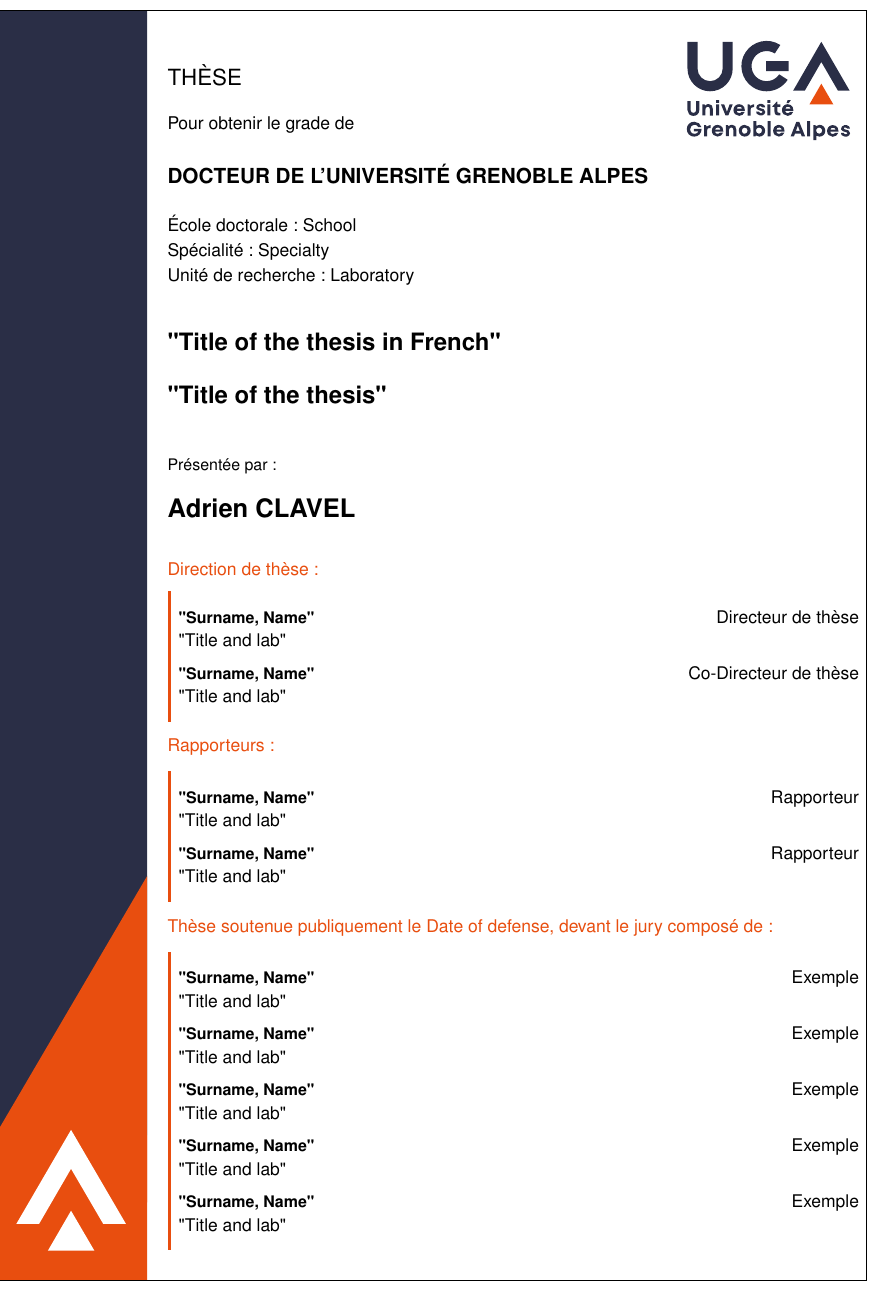
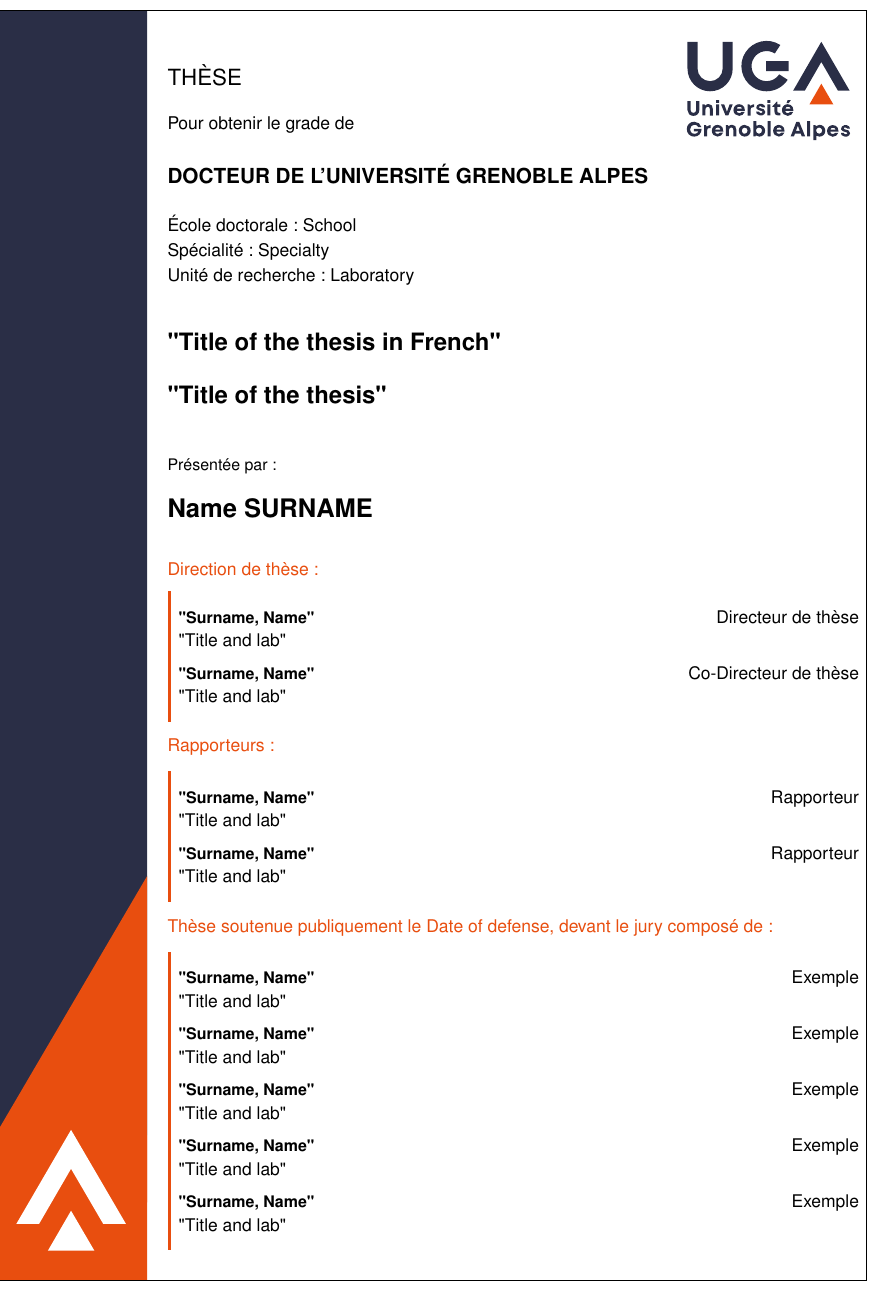
Before and after one commit to SmarterMaterials/UGA-Cover, a LaTeX thesis (fichiers_latex/Manuscrit/Manuscrit.tex): part of the page, cut so that both start at the same text. Compiled offline with pdfLaTeX.

Commit message:
Update Manuscrit.tex

```diff
--- a/fichiers_latex/Manuscrit/Manuscrit.tex
+++ b/fichiers_latex/Manuscrit/Manuscrit.tex
@@ -22,7 +22,7 @@
 \Titre{"Title of the thesis in French"}
 \Soustitre{"Title of the thesis"}
 
-\Auteur{Adrien CLAVEL}
+\Auteur{Name SURNAME}
 
 \Depot{Date of defense}
 
```
